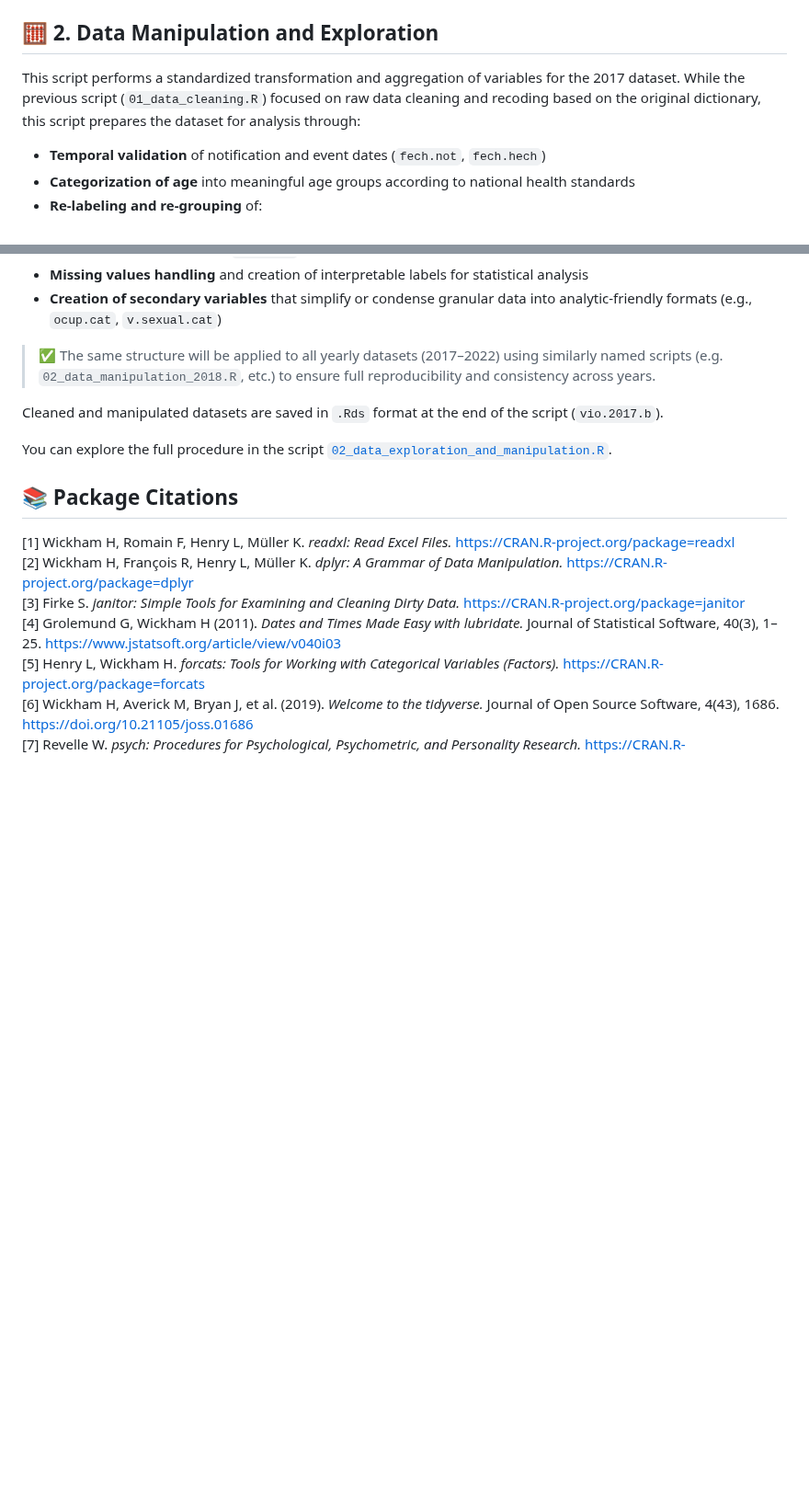
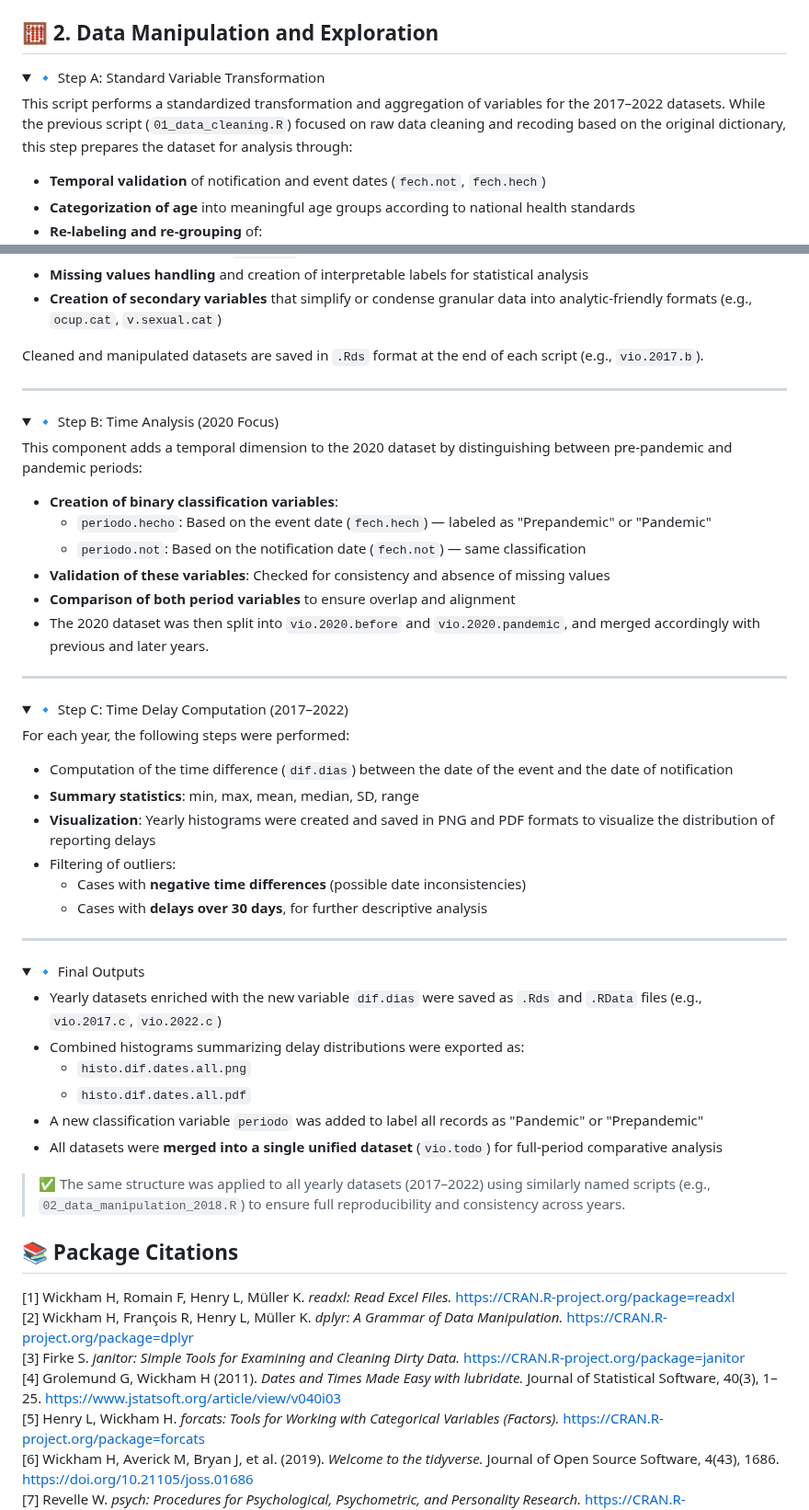
Before and after one commit to MariaAnaGonzalez/MCA.Violence.Colombia, a Markdown page: code/README.md, 2 parts joined by grey strips. Shown at 92% size. GitHub-like rendering; folded sections open; blank space fills up the shorter version.

```diff
--- a/code/README.md
+++ b/code/README.md
@@ -52,7 +52,10 @@ You can explore the full cleaning procedure in the script [`01_data_cleaning.R`]
 
 ## 🧮 2. Data Manipulation and Exploration
 
-This script performs a standardized transformation and aggregation of variables for the 2017 dataset. While the previous script (`01_data_cleaning.R`) focused on raw data cleaning and recoding based on the original dictionary, this script prepares the dataset for analysis through:
+<details>
+<summary>🔹 Step A: Standard Variable Transformation</summary>
+
+This script performs a standardized transformation and aggregation of variables for the 2017–2022 datasets. While the previous script (`01_data_cleaning.R`) focused on raw data cleaning and recoding based on the original dictionary, this step prepares the dataset for analysis through:
 
 - **Temporal validation** of notification and event dates (`fech.not`, `fech.hech`)
 - **Categorization of age** into meaningful age groups according to national health standards
@@ -71,12 +74,57 @@ This script performs a standardized transformation and aggregation of variables
 - **Missing values handling** and creation of interpretable labels for statistical analysis
 - **Creation of secondary variables** that simplify or condense granular data into analytic-friendly formats (e.g., `ocup.cat`, `v.sexual.cat`)
 
-> ✅ The same structure will be applied to all yearly datasets (2017–2022) using similarly named scripts (e.g. `02_data_manipulation_2018.R`, etc.) to ensure full reproducibility and consistency across years.
+Cleaned and manipulated datasets are saved in `.Rds` format at the end of each script (e.g., `vio.2017.b`).
 
-Cleaned and manipulated datasets are saved in `.Rds` format at the end of the script (`vio.2017.b`).
+</details>
 
-You can explore the full  procedure in the script [`02_data_exploration_and_manipulation.R`](./code/02_data_exploration_and_manipulation.R).
+---
 
+<details>
+<summary>🔹 Step B: Time Analysis (2020 Focus)</summary>
+
+This component adds a temporal dimension to the 2020 dataset by distinguishing between pre-pandemic and pandemic periods:
+
+- **Creation of binary classification variables**:
+  - `periodo.hecho`: Based on the event date (`fech.hech`) — labeled as "Prepandemic" or "Pandemic"
+  - `periodo.not`: Based on the notification date (`fech.not`) — same classification
+- **Validation of these variables**: Checked for consistency and absence of missing values
+- **Comparison of both period variables** to ensure overlap and alignment
+- The 2020 dataset was then split into `vio.2020.before` and `vio.2020.pandemic`, and merged accordingly with previous and later years.
+
+</details>
+
+---
+
+<details>
+<summary>🔹 Step C: Time Delay Computation (2017–2022)</summary>
+
+For each year, the following steps were performed:
+
+- Computation of the time difference (`dif.dias`) between the date of the event and the date of notification
+- **Summary statistics**: min, max, mean, median, SD, range
+- **Visualization**: Yearly histograms were created and saved in PNG and PDF formats to visualize the distribution of reporting delays
+- Filtering of outliers:
+  - Cases with **negative time differences** (possible date inconsistencies)
+  - Cases with **delays over 30 days**, for further descriptive analysis
+
+</details>
+
+---
+
+<details>
+<summary>🔹 Final Outputs</summary>
+
+- Yearly datasets enriched with the new variable `dif.dias` were saved as `.Rds` and `.RData` files (e.g., `vio.2017.c`, `vio.2022.c`)
+- Combined histograms summarizing delay distributions were exported as:
+  - `histo.dif.dates.all.png`
+  - `histo.dif.dates.all.pdf`
+- A new classification variable `periodo` was added to label all records as "Pandemic" or "Prepandemic"
+- All datasets were **merged into a single unified dataset** (`vio.todo`) for full-period comparative analysis
+
+> ✅ The same structure was applied to all yearly datasets (2017–2022) using similarly named scripts (e.g., `02_data_manipulation_2018.R`) to ensure full reproducibility and consistency across years.
+
+</details>
 
 
 
```
